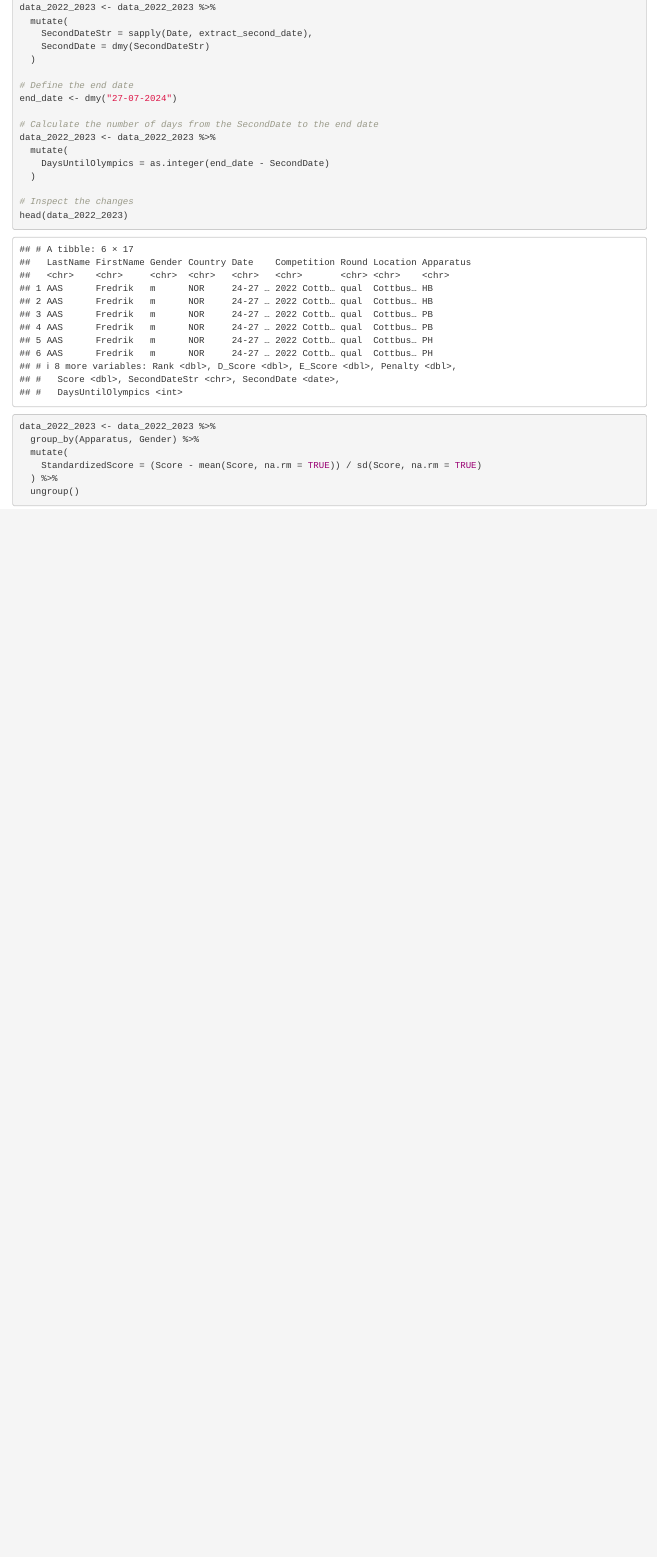
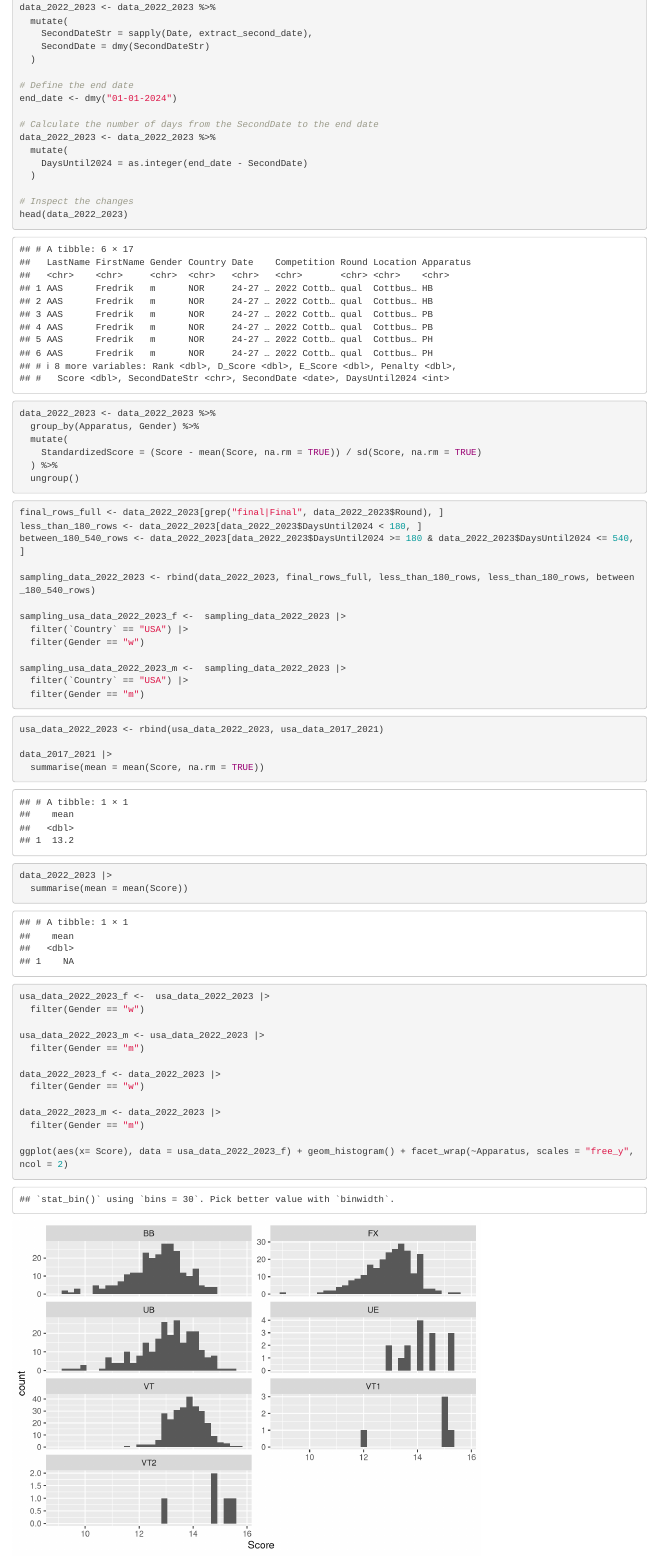
Before and after one commit to seanmtli/usa_gymnastics, an R Markdown document (UCONNGymnastics.Rmd): the page in a window 1100 px wide, from 12370 px down before the commit and from 2940 px down after it, so that both start at the same text. Rendered offline with R 4.5, knitr and Pandoc, with nearby package versions.

Commit message:
Proofreading and created sampling datasets

````diff
--- a/UCONNGymnastics.Rmd
+++ b/UCONNGymnastics.Rmd
@@ -111,3 +131,49 @@ data_2022_2023$Apparatus[data_2022_2023$Apparatus == "VT1"] <- "VT"
+data_2022_2023 <- data_2022_2023 %>%
+  mutate(
+    SecondDateStr = sapply(Date, extract_second_date),
+    SecondDate = dmy(SecondDateStr)
+  )
+
+# Define the end date
+end_date <- dmy("01-01-2024")
+
+# Calculate the number of days from the SecondDate to the end date
+data_2022_2023 <- data_2022_2023 %>%
+  mutate(
+    DaysUntil2024 = as.integer(end_date - SecondDate)
+  )
+
+# Inspect the changes
+head(data_2022_2023)
+
+```
+
+```{r standardize_scores}
+data_2022_2023 <- data_2022_2023 %>%
+  group_by(Apparatus, Gender) %>%
+  mutate(
+    StandardizedScore = (Score - mean(Score, na.rm = TRUE)) / sd(Score, na.rm = TRUE)
+  ) %>%
+  ungroup()
+```
+
+```{r create-sampling-dist}
+final_rows_full <- data_2022_2023[grep("final|Final", data_2022_2023$Round), ]
+less_than_180_rows <- data_2022_2023[data_2022_2023$DaysUntil2024 < 180, ]
+between_180_540_rows <- data_2022_2023[data_2022_2023$DaysUntil2024 >= 180 & data_2022_2023$DaysUntil2024 <= 540, ]
+
+sampling_data_2022_2023 <- rbind(data_2022_2023, final_rows_full, less_than_180_rows, less_than_180_rows, between_180_540_rows)
+
+sampling_usa_data_2022_2023_f <-  sampling_data_2022_2023 |>
+  filter(`Country` == "USA") |>
+  filter(Gender == "w")
+
+sampling_usa_data_2022_2023_m <-  sampling_data_2022_2023 |>
+  filter(`Country` == "USA") |>
+  filter(Gender == "m")
+```
+
+```{r}
 usa_data_2022_2023 <- rbind(usa_data_2022_2023, usa_data_2017_2021)
 
 data_2017_2021 |>
@@ -285,28 +330,0 @@ extract_second_date <- function(date_string) {
-data_2022_2023 <- data_2022_2023 %>%
-  mutate(
-    SecondDateStr = sapply(Date, extract_second_date),
-    SecondDate = dmy(SecondDateStr)
-  )
-
-# Define the end date
-end_date <- dmy("27-07-2024")
-
-# Calculate the number of days from the SecondDate to the end date
-data_2022_2023 <- data_2022_2023 %>%
-  mutate(
-    DaysUntilOlympics = as.integer(end_date - SecondDate)
-  )
-
-# Inspect the changes
-head(data_2022_2023)
-
-```
-
-```{r standardize_scores}
-data_2022_2023 <- data_2022_2023 %>%
-  group_by(Apparatus, Gender) %>%
-  mutate(
-    StandardizedScore = (Score - mean(Score, na.rm = TRUE)) / sd(Score, na.rm = TRUE)
-  ) %>%
-  ungroup()
-```
````
Also changed, not shown: REPORT.Rmd (+2 -2 lines), REPORT.pdf, UCONNGymnastics.html, UCONNGymnastics.Rmd (40 more changed lines).
